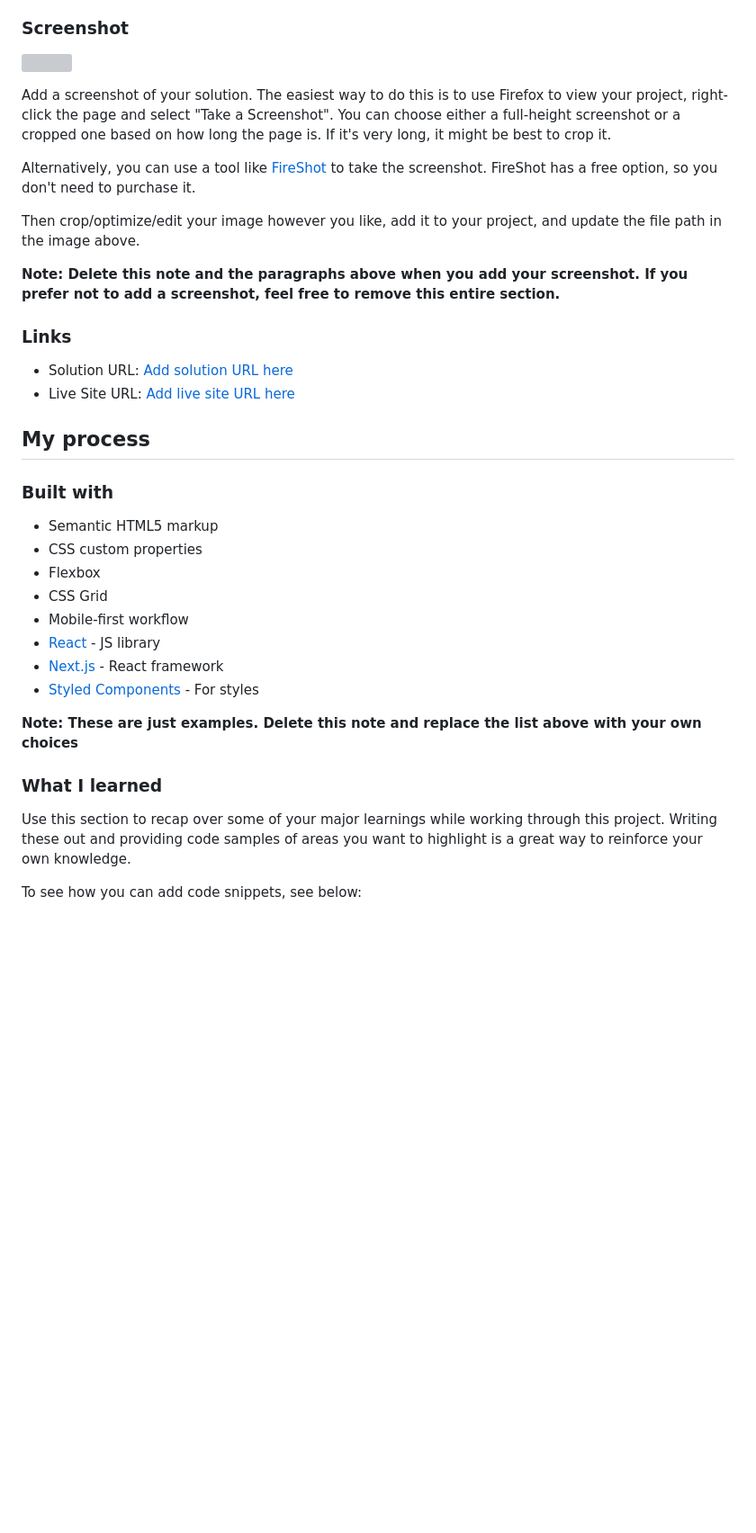
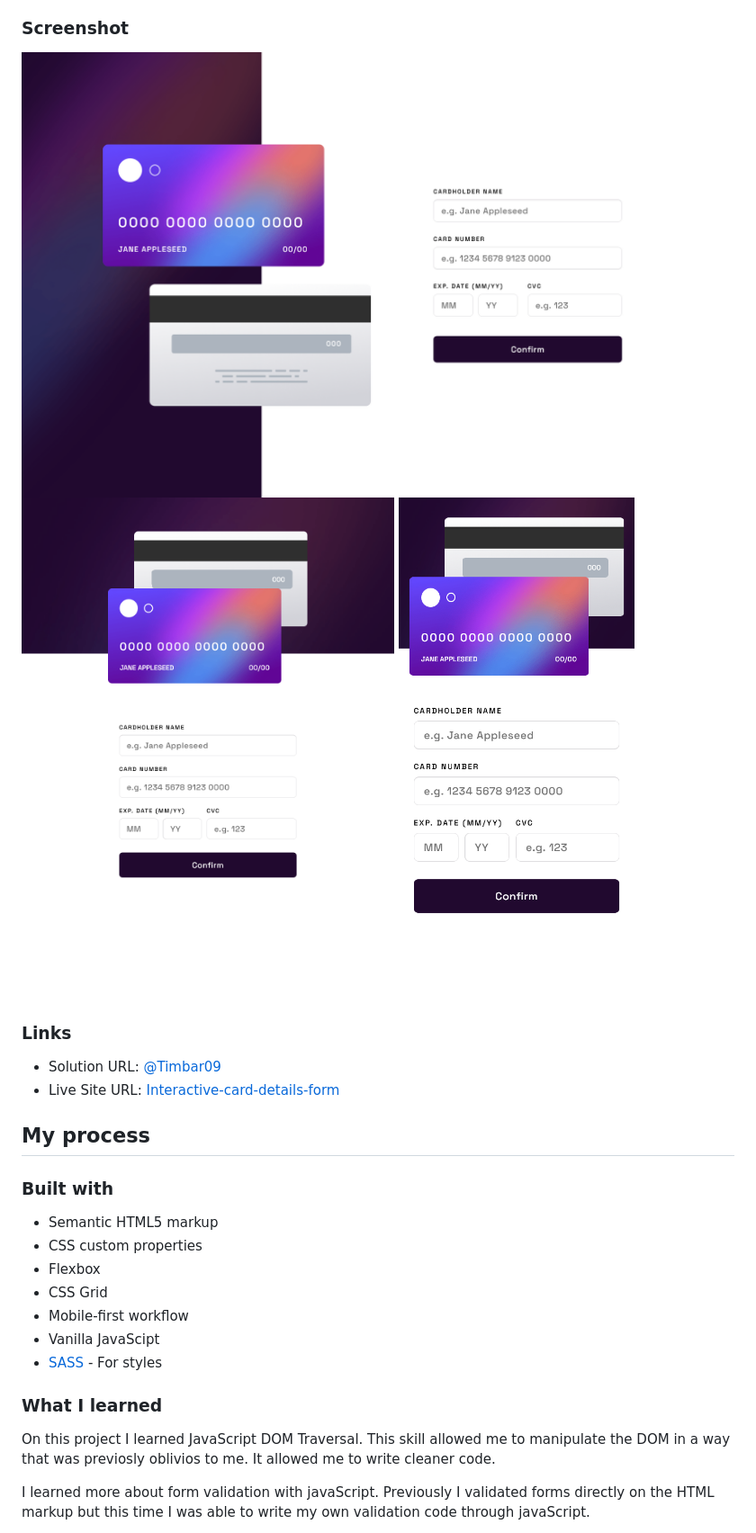
Before and after one commit to Timbar09/FEM-Interactive-card-details-form, a Markdown page: README.md, the part around the change printed below. Shown: that part at 90% size. Drawn GitHub-style; pictures changed too: screenshots/desktop-view.png (added), screenshots/mobile-view.png (added), screenshots/tablet-view.png (added); blank space fills up the shorter version; grey boxes are pictures that could not be loaded.

```diff
--- a/README.md
+++ b/README.md
@@ -33,20 +31,14 @@ Users should be able to:
 
 ### Screenshot
 
-![](./screenshot.jpg)
-
-Add a screenshot of your solution. The easiest way to do this is to use Firefox to view your project, right-click the page and select "Take a Screenshot". You can choose either a full-height screenshot or a cropped one based on how long the page is. If it's very long, it might be best to crop it.
-
-Alternatively, you can use a tool like [FireShot](https://getfireshot.com/) to take the screenshot. FireShot has a free option, so you don't need to purchase it.
-
-Then crop/optimize/edit your image however you like, add it to your project, and update the file path in the image above.
-
-**Note: Delete this note and the paragraphs above when you add your screenshot. If you prefer not to add a screenshot, feel free to remove this entire section.**
+![](./screenshots/desktop-view.png)
+![](./screenshots/tablet-view.png)
+![](./screenshots/mobile-view.png)
 
 ### Links
 
-- Solution URL: [Add solution URL here](https://your-solution-url.com)
-- Live Site URL: [Add live site URL here](https://your-live-site-url.com)
+- Solution URL: [@Timbar09](https://github.com/Timbar09/FEM-Interactive-card-details-form.git)
+- Live Site URL: [Interactive-card-details-form](https://timbar09.github.io/FEM-Interactive-card-details-form/)
 
 ## My process
 
@@ -57,15 +49,12 @@ Then crop/optimize/edit your image however you like, add it to your project, and
 - Flexbox
 - CSS Grid
 - Mobile-first workflow
-- [React](https://reactjs.org/) - JS library
-- [Next.js](https://nextjs.org/) - React framework
-- [Styled Components](https://styled-components.com/) - For styles
-
-**Note: These are just examples. Delete this note and replace the list above with your own choices**
+- Vanilla JavaScipt
+- [SASS](https://sass-lang.com/) - For styles
 
 ### What I learned
 
-Use this section to recap over some of your major learnings while working through this project. Writing these out and providing code samples of areas you want to highlight is a great way to reinforce your own knowledge.
+On this project I learned JavaScript DOM Traversal. This skill allowed me to manipulate the DOM in a way that was previosly oblivios to me. It allowed me to write cleaner code.
 
-To see how you can add code snippets, see below:
+I learned more about form validation with javaScript. Previously I validated forms directly on the HTML markup but this time I was able to write my own validation code through javaScript.
 
```
Also changed, not shown: other parts of README.md (+18 -31 lines), 4 other files.
